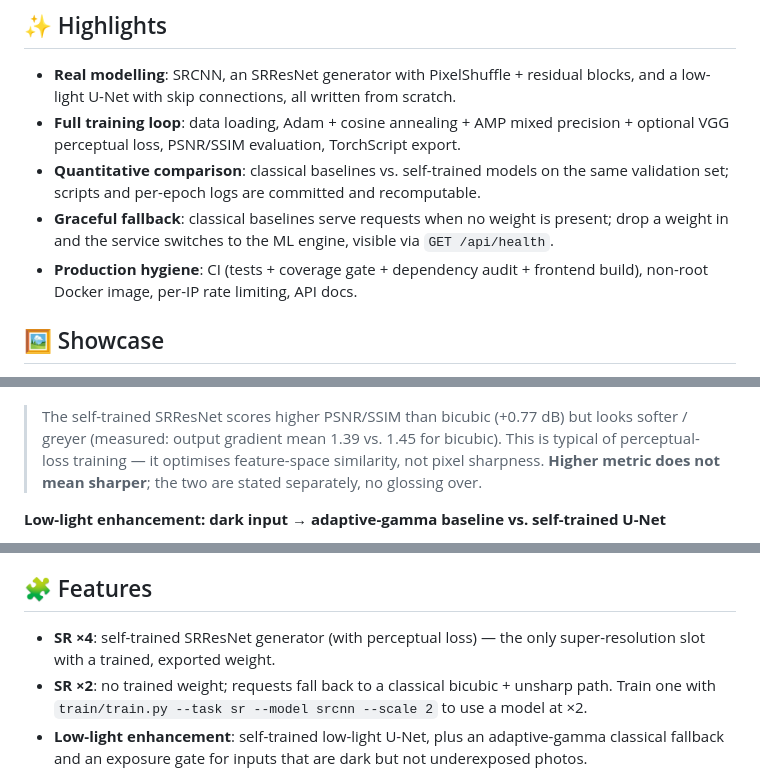
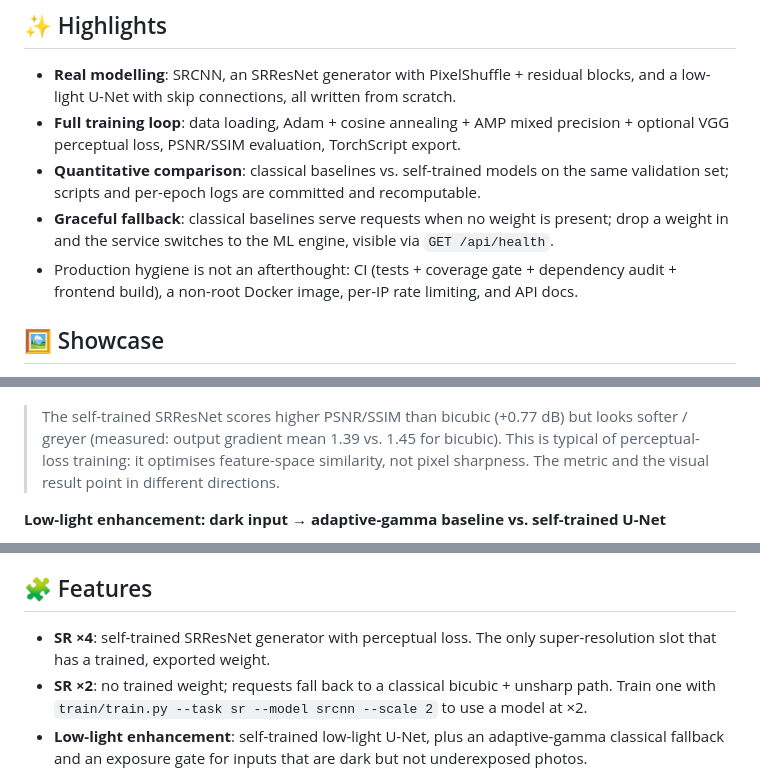
Before and after one commit to ElijahZhao/pixelforge-image-restoration-, a Markdown page: README.md, 3 parts joined by grey strips. GitHub-like rendering.

```diff
--- a/README.md
+++ b/README.md
@@ -43,7 +43,7 @@ Current status and graded TODOs: [PROGRESS.md](PROGRESS.md).
 - **Full training loop**: data loading, Adam + cosine annealing + AMP mixed precision + optional VGG perceptual loss, PSNR/SSIM evaluation, TorchScript export.
 - **Quantitative comparison**: classical baselines vs. self-trained models on the same validation set; scripts and per-epoch logs are committed and recomputable.
 - **Graceful fallback**: classical baselines serve requests when no weight is present; drop a weight in and the service switches to the ML engine, visible via `GET /api/health`.
-- **Production hygiene**: CI (tests + coverage gate + dependency audit + frontend build), non-root Docker image, per-IP rate limiting, API docs.
+- Production hygiene is not an afterthought: CI (tests + coverage gate + dependency audit + frontend build), a non-root Docker image, per-IP rate limiting, and API docs.
 
 ## 🖼️ Showcase
 
@@ -53,7 +53,7 @@ Current status and graded TODOs: [PROGRESS.md](PROGRESS.md).
 
 ![SR 4x comparison](assets/compare_sr_4x.png)
 
-> The self-trained SRResNet scores higher PSNR/SSIM than bicubic (+0.77 dB) but looks softer / greyer (measured: output gradient mean 1.39 vs. 1.45 for bicubic). This is typical of perceptual-loss training — it optimises feature-space similarity, not pixel sharpness. **Higher metric does not mean sharper**; the two are stated separately, no glossing over.
+> The self-trained SRResNet scores higher PSNR/SSIM than bicubic (+0.77 dB) but looks softer / greyer (measured: output gradient mean 1.39 vs. 1.45 for bicubic). This is typical of perceptual-loss training: it optimises feature-space similarity, not pixel sharpness. The metric and the visual result point in different directions.
 
 **Low-light enhancement: dark input → adaptive-gamma baseline vs. self-trained U-Net**
 
@@ -80,7 +80,7 @@ low-light gain is relative to a no-op baseline, not to other published methods.
 
 ## 🧩 Features
 
-- **SR ×4**: self-trained SRResNet generator (with perceptual loss) — the only super-resolution slot with a trained, exported weight.
+- **SR ×4**: self-trained SRResNet generator with perceptual loss. The only super-resolution slot that has a trained, exported weight.
 - **SR ×2**: no trained weight; requests fall back to a classical bicubic + unsharp path. Train one with `train/train.py --task sr --model srcnn --scale 2` to use a model at ×2.
 - **Low-light enhancement**: self-trained low-light U-Net, plus an adaptive-gamma classical fallback and an exposure gate for inputs that are dark but not underexposed photos.
 - **Before/after**: side-by-side in the Streamlit demo; draggable slider in the Next.js frontend.
```
Also changed, not shown: other parts of README.md (+3 -1 lines), README.zh-CN.md (+17 -5 lines).
